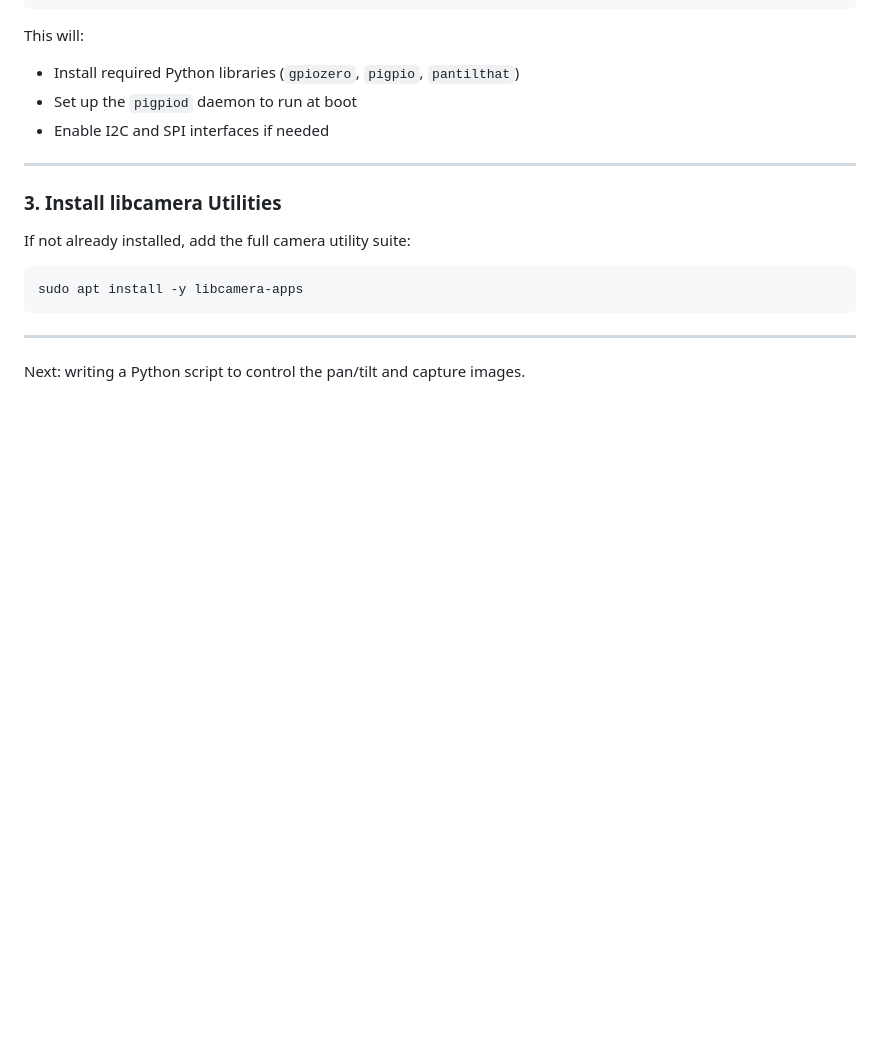
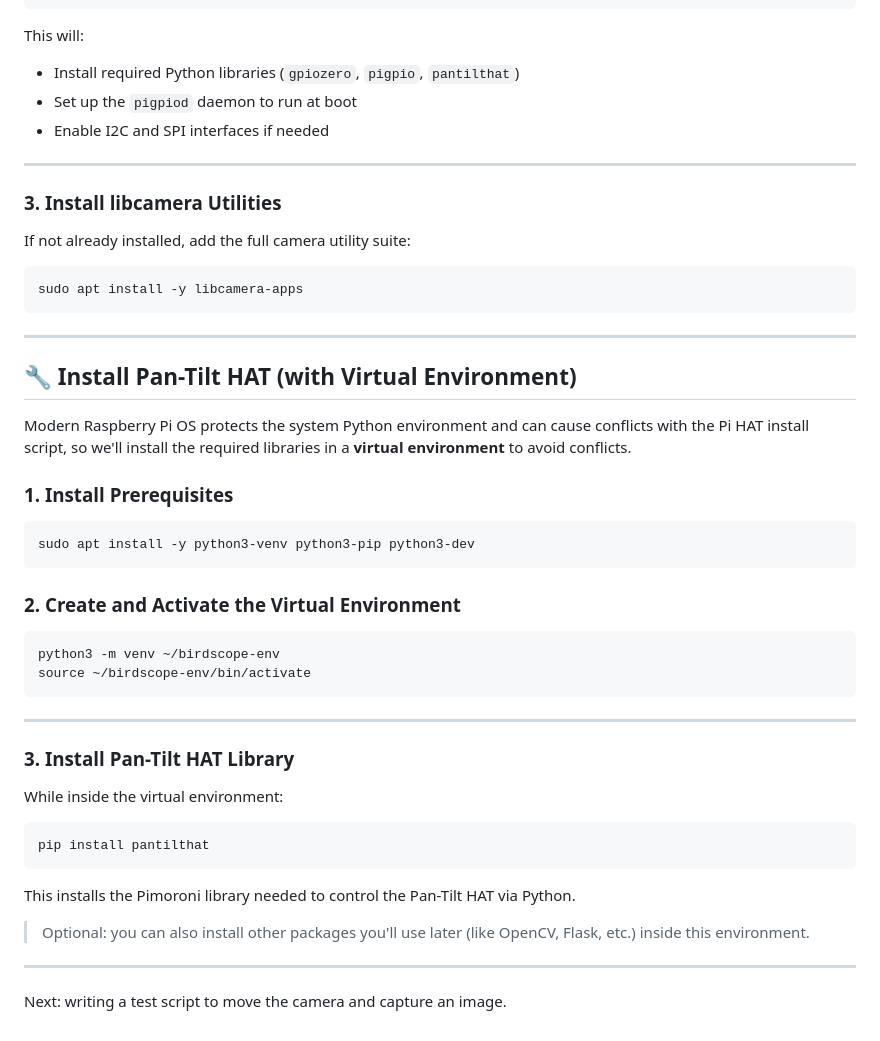
Before and after one commit to hestonhamilton/birdscope, a Markdown page: README.md, the part around the change. GitHub-like rendering; blank space fills up the shorter version.

Commit message:
Minor formatting

````diff
--- a/README.md
+++ b/README.md
@@ -118,4 +118,37 @@ sudo apt install -y libcamera-apps
 
 ---
 
-Next: writing a Python script to control the pan/tilt and capture images.
+## 🔧 Install Pan-Tilt HAT (with Virtual Environment)
+
+Modern Raspberry Pi OS protects the system Python environment and can cause conflicts with the Pi HAT install script, so we'll install the required libraries in a **virtual environment** to avoid conflicts.
+
+### 1. Install Prerequisites
+
+```bash
+sudo apt install -y python3-venv python3-pip python3-dev
+```
+
+### 2. Create and Activate the Virtual Environment
+
+```bash
+python3 -m venv ~/birdscope-env
+source ~/birdscope-env/bin/activate
+```
+
+---
+
+### 3. Install Pan-Tilt HAT Library
+
+While inside the virtual environment:
+
+```bash
+pip install pantilthat
+```
+
+This installs the Pimoroni library needed to control the Pan-Tilt HAT via Python.
+
+> Optional: you can also install other packages you'll use later (like OpenCV, Flask, etc.) inside this environment.
+
+---
+
+Next: writing a test script to move the camera and capture an image.
````
